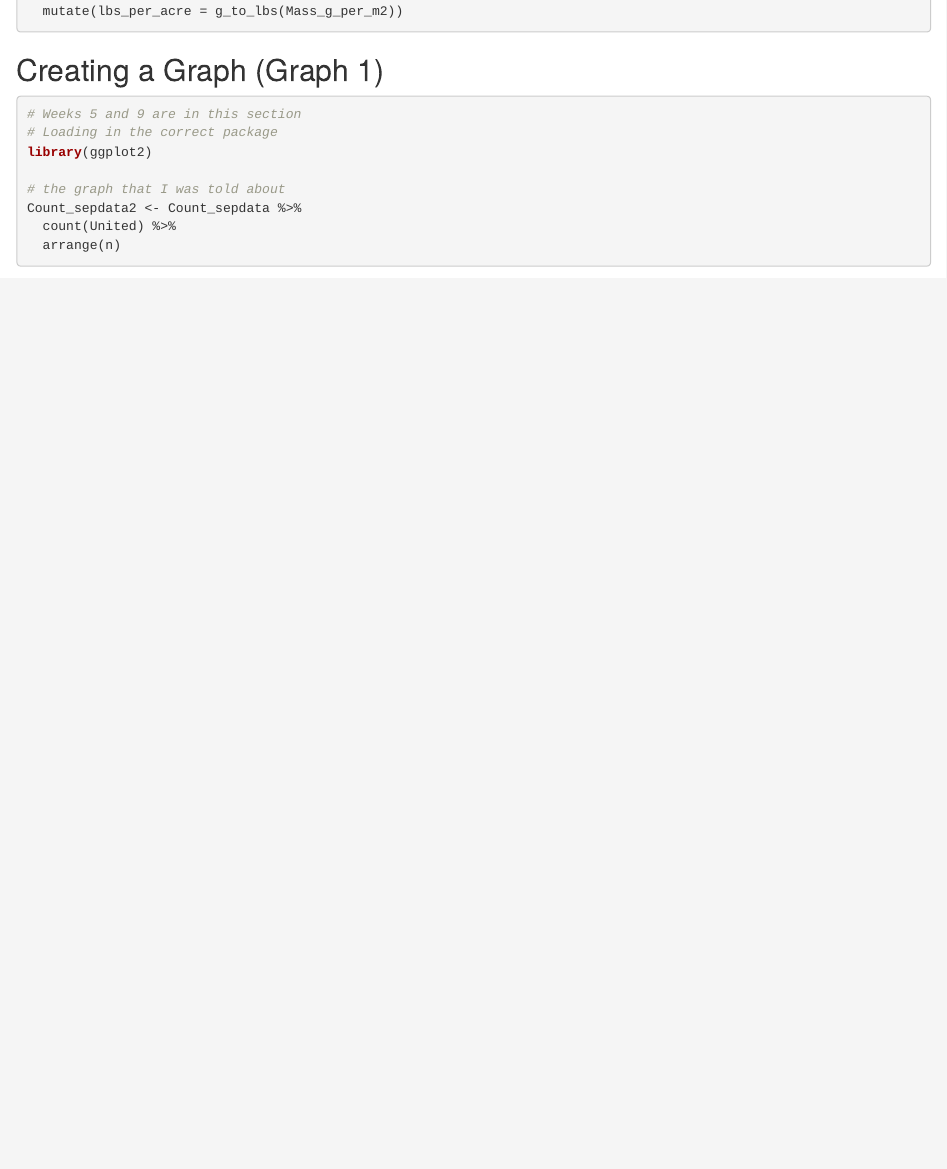
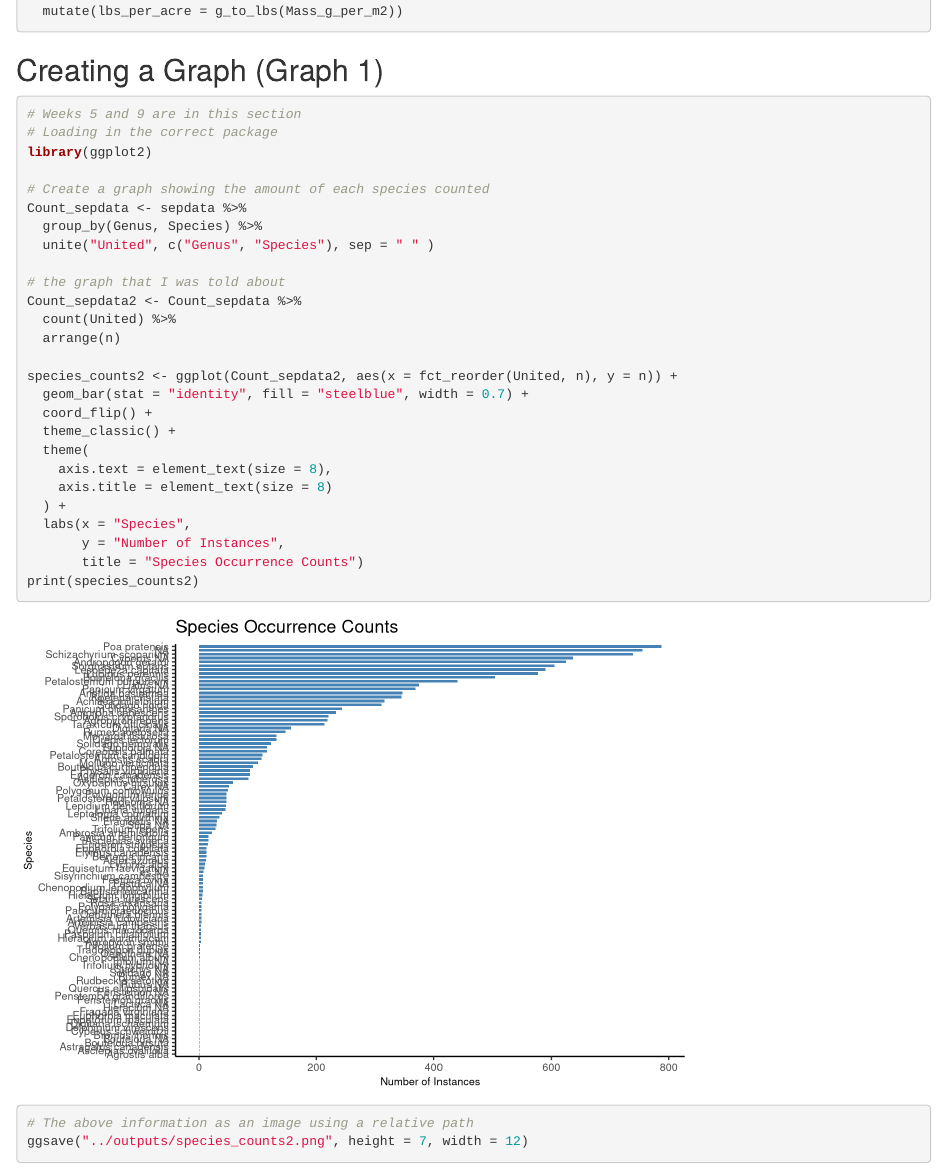
Before and after one commit to WFSC-DataWrangling-Sp25/Crowder_FinalProject, an R Markdown document (scripts/Final_Project_Script.Rmd): the page in a window 1100 px wide, from 3450 px down. Rendered offline with R 4.5, knitr and Pandoc, with nearby package versions; some code elsewhere in the file could not run offline.

Commit message:
Last minute changes to ensure that the code works

```diff
--- a/scripts/Final_Project_Script.Rmd
+++ b/scripts/Final_Project_Script.Rmd
@@ -134,6 +134,11 @@ sepdata <- sepdata %>%
 # Loading in the correct package
 library(ggplot2)
 
+# Create a graph showing the amount of each species counted
+Count_sepdata <- sepdata %>%
+  group_by(Genus, Species) %>%
+  unite("United", c("Genus", "Species"), sep = " " )
+
 # the graph that I was told about
 Count_sepdata2 <- Count_sepdata %>%
   count(United) %>%
```
Also changed, not shown: scripts/Final_Project_Script.html (added).
